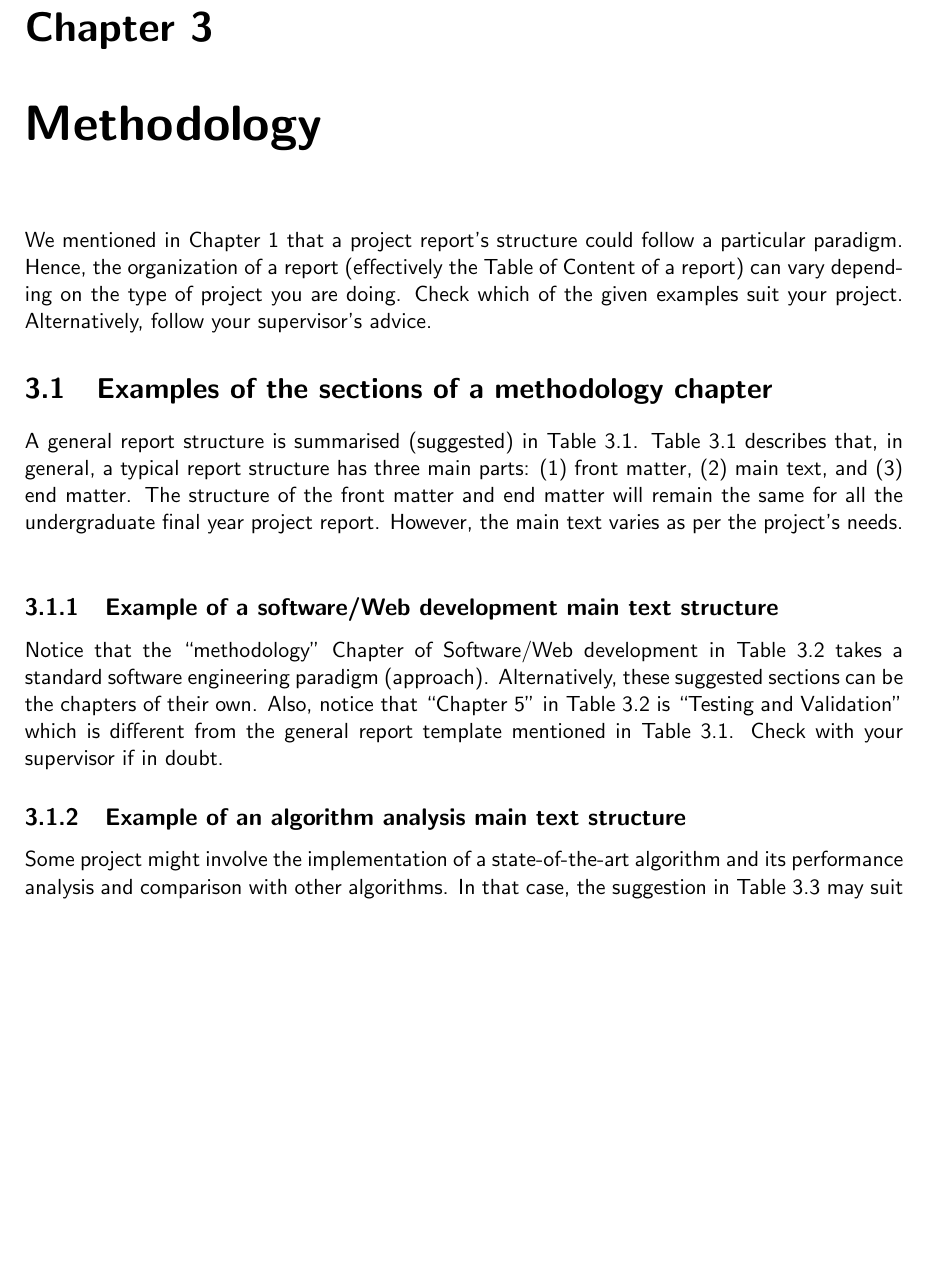
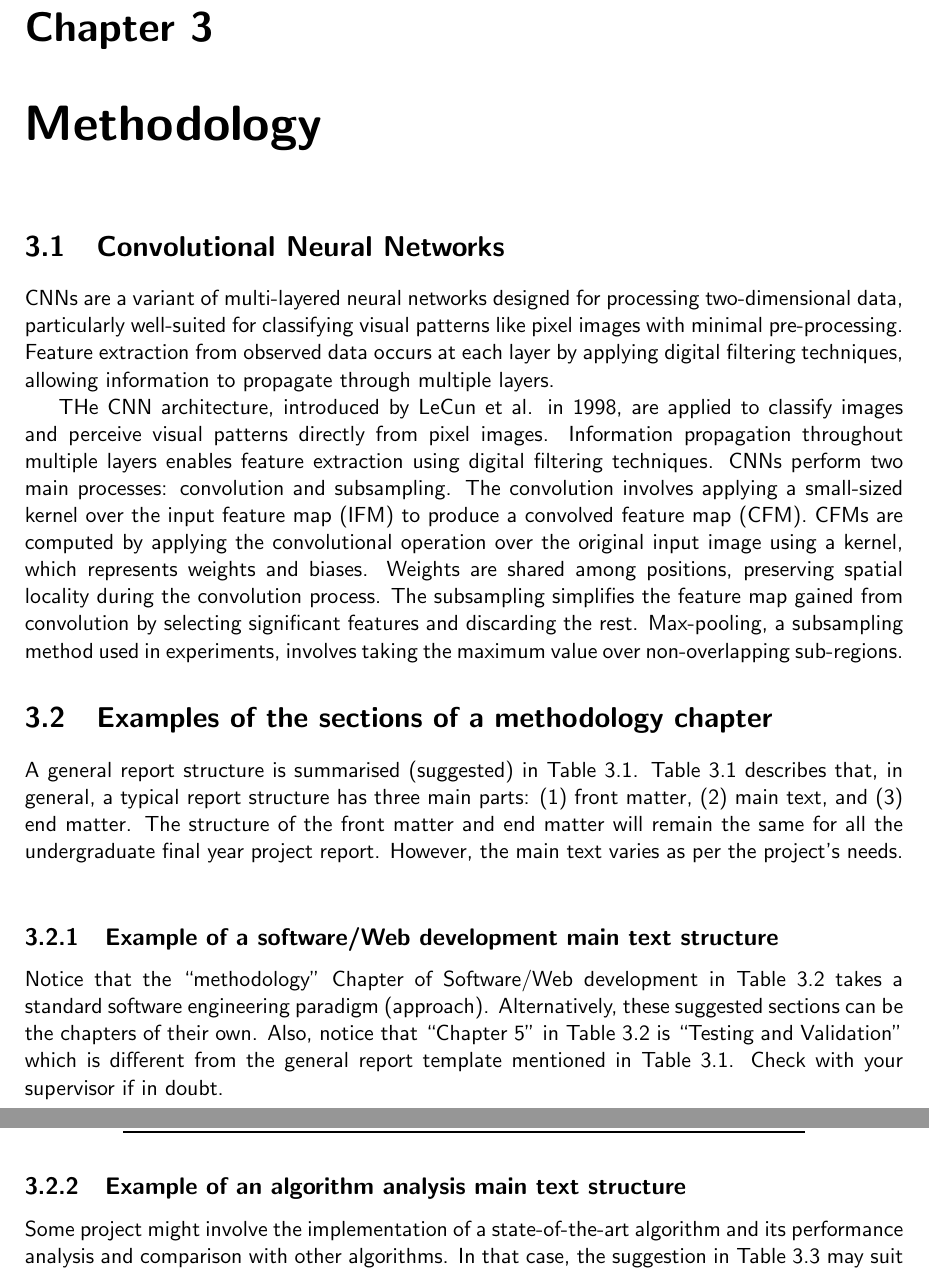
Before and after one commit to csci595-research-lit-spring-2024/595-class-project-spring-2024-bharathmp09, a LaTeX thesis (reports/main_cs_tamuc_report.tex, which reads reports/chapters/methodology.tex): part of page 16 of 31 before the commit and two parts of pages 16 and 17 of 32 after it, the two joined at a grey line, cut so that both start at the same text, the shorter picture padded with empty space. Compiled offline with pdfLaTeX.

Commit message:
Added Methodology Content

```diff
--- a/reports/chapters/methodology.tex
+++ b/reports/chapters/methodology.tex
@@ -2,9 +2,27 @@
 % in this template few examples are mention
 \chapter{Methodology}
 \label{ch:method} % Label for method chapter
+\section{Convolutional Neural Networks}
+CNNs are a variant of multi-layered neural networks designed for
+processing two-dimensional data, particularly well-suited for classifying visual patterns like pixel images with minimal pre-processing.
+Feature extraction from observed data occurs at each layer by
+applying digital filtering techniques, allowing information to propagate through multiple layers.
 
-We mentioned in Chapter~\ref{ch:into} %[example backward reference to a chapter or section.]
-that a project report's structure could follow a particular paradigm. Hence, the organization of a report (effectively the Table of Content of a report) can vary depending on the type of project you are doing. Check which of the given examples suit your project. Alternatively, follow your supervisor's advice.
+THe CNN architecture, introduced by LeCun et al. in 1998, are
+applied to classify images and perceive visual patterns directly
+from pixel images. Information propagation throughout multiple layers
+enables feature extraction using digital filtering techniques.
+CNNs perform two main processes: convolution and subsampling.
+The convolution involves applying a small-sized kernel over the input
+feature map (IFM) to produce a convolved feature map (CFM). CFMs are
+computed by applying the convolutional operation over the original
+input image using a kernel, which represents weights and biases.
+Weights are shared among positions, preserving spatial locality during
+the convolution process. The subsampling simplifies the feature map
+gained from convolution by selecting significant features and
+discarding the rest. Max-pooling, a subsampling method used in
+experiments, involves taking the maximum value over non-overlapping
+sub-regions.
 
 \section{Examples of the sections of a methodology chapter}
 A general report structure is summarised (suggested) in Table~\ref{tab:gen_template}. Table~\ref{tab:gen_template} describes that, in general, a typical report structure has three main parts: (1) front matter, (2) main text, and (3) end matter. %[\textbf{also notice that the preceding sentence is an example of a numbered list in a text body}].
```
Also changed, not shown: reports/595_Muthuswamy_Paran__Comparative_Analysis_of_Denoising_Autoencoder_and_Convolutional_Neural_Networks_for_MNIST_Classification_Project.pdf.
